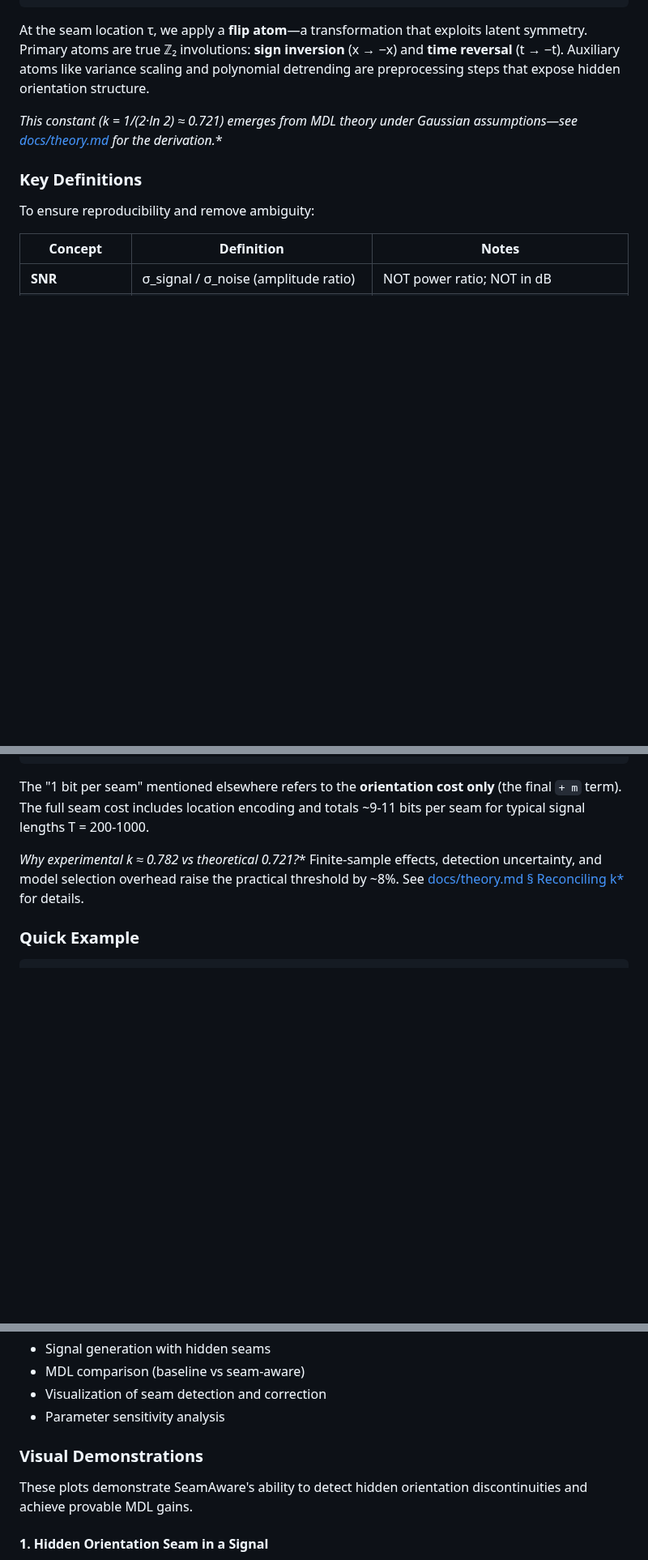
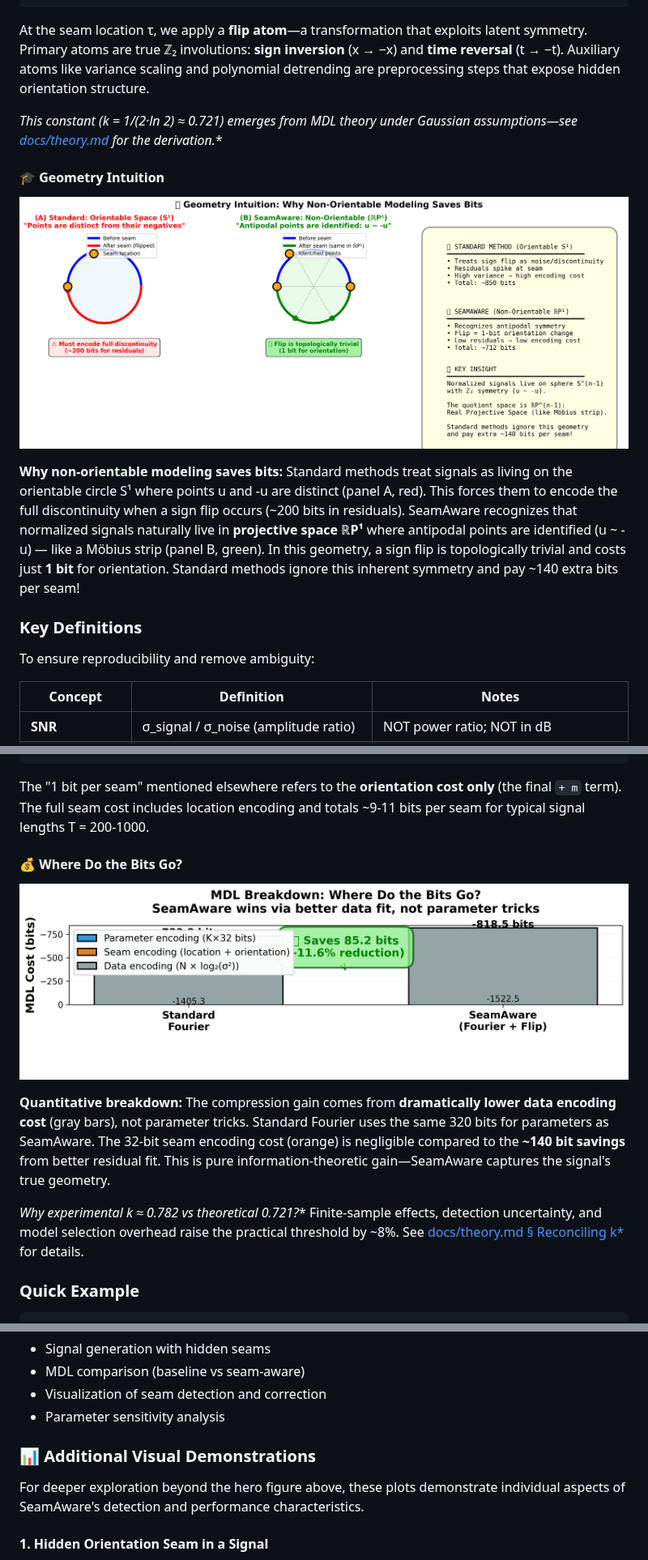
Before and after one commit to MacMayo1993/Seam-Aware-Modeling, a Markdown page: README.md, 3 parts joined by grey strips. Shown at 81% size. Rendered like a GitHub page; pictures changed too: assets/geometry_intuition.png (added), assets/mdl_breakdown.png (added); blank space fills up the shorter version.

````diff
--- a/README.md
+++ b/README.md
@@ -26,6 +36,12 @@ Signal → Normalize to sphere Sⁿ⁻¹ → Apply ℤ₂ identification (u ~ -u
 At the seam location τ, we apply a **flip atom**—a transformation that exploits latent symmetry. Primary atoms are true ℤ₂ involutions: **sign inversion** (x → −x) and **time reversal** (t → −t). Auxiliary atoms like variance scaling and polynomial detrending are preprocessing steps that expose hidden orientation structure.
 
 **This constant (k* = 1/(2·ln 2) ≈ 0.721) emerges from MDL theory under Gaussian assumptions—see [docs/theory.md](docs/theory.md) for the derivation.**
+
+#### 🎓 Geometry Intuition
+
+![Geometry Intuition](assets/geometry_intuition.png)
+
+**Why non-orientable modeling saves bits:** Standard methods treat signals as living on the orientable circle S¹ where points u and -u are distinct (panel A, red). This forces them to encode the full discontinuity when a sign flip occurs (~200 bits in residuals). SeamAware recognizes that normalized signals naturally live in **projective space ℝP¹** where antipodal points are identified (u ~ -u) — like a Möbius strip (panel B, green). In this geometry, a sign flip is topologically trivial and costs just **1 bit** for orientation. Standard methods ignore this inherent symmetry and pay ~140 extra bits per seam!
 
 ### Key Definitions
 
@@ -47,6 +63,12 @@ MDL = (T/2)·log₂(RSS/T) + (K/2)·log₂(T) + m·log₂(T) + m
 ```
 
 The "1 bit per seam" mentioned elsewhere refers to the **orientation cost only** (the final `+ m` term). The full seam cost includes location encoding and totals ~9-11 bits per seam for typical signal lengths T = 200-1000.
+
+#### 💰 Where Do the Bits Go?
+
+![MDL Breakdown](assets/mdl_breakdown.png)
+
+**Quantitative breakdown:** The compression gain comes from **dramatically lower data encoding cost** (gray bars), not parameter tricks. Standard Fourier uses the same 320 bits for parameters as SeamAware. The 32-bit seam encoding cost (orange) is negligible compared to the **~140 bit savings** from better residual fit. This is pure information-theoretic gain—SeamAware captures the signal's true geometry.
 
 **Why experimental k* ≈ 0.782 vs theoretical 0.721?** Finite-sample effects, detection uncertainty, and model selection overhead raise the practical threshold by ~8%. See [docs/theory.md § Reconciling k*](docs/theory.md#reconciling-theoretical-vs-experimental-k) for details.
 
@@ -93,9 +115,9 @@ The notebook covers:
 - Visualization of seam detection and correction
 - Parameter sensitivity analysis
 
-### Visual Demonstrations
+### 📊 Additional Visual Demonstrations
 
-These plots demonstrate SeamAware's ability to detect hidden orientation discontinuities and achieve provable MDL gains.
+For deeper exploration beyond the hero figure above, these plots demonstrate individual aspects of SeamAware's detection and performance characteristics.
 
 #### 1. Hidden Orientation Seam in a Signal
 
````
Also changed, not shown: other parts of README.md (+10 -0 lines), 2 other files.
